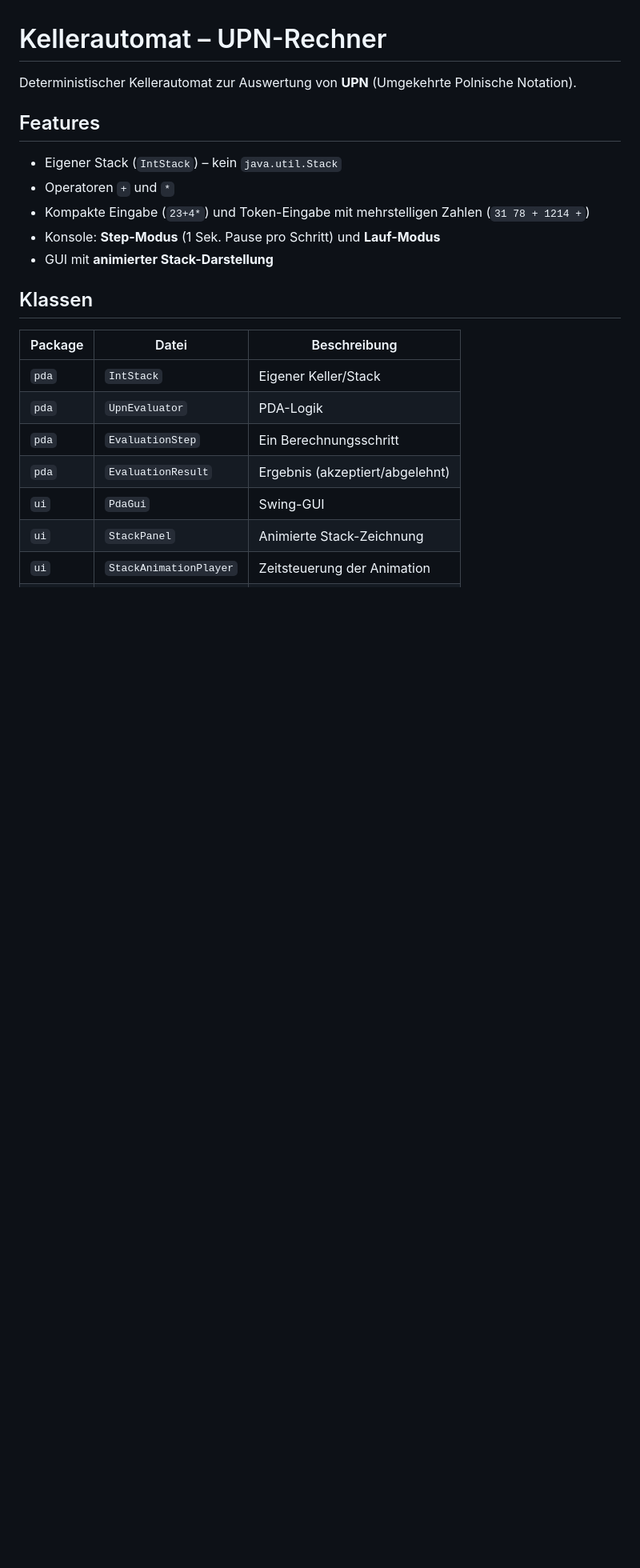
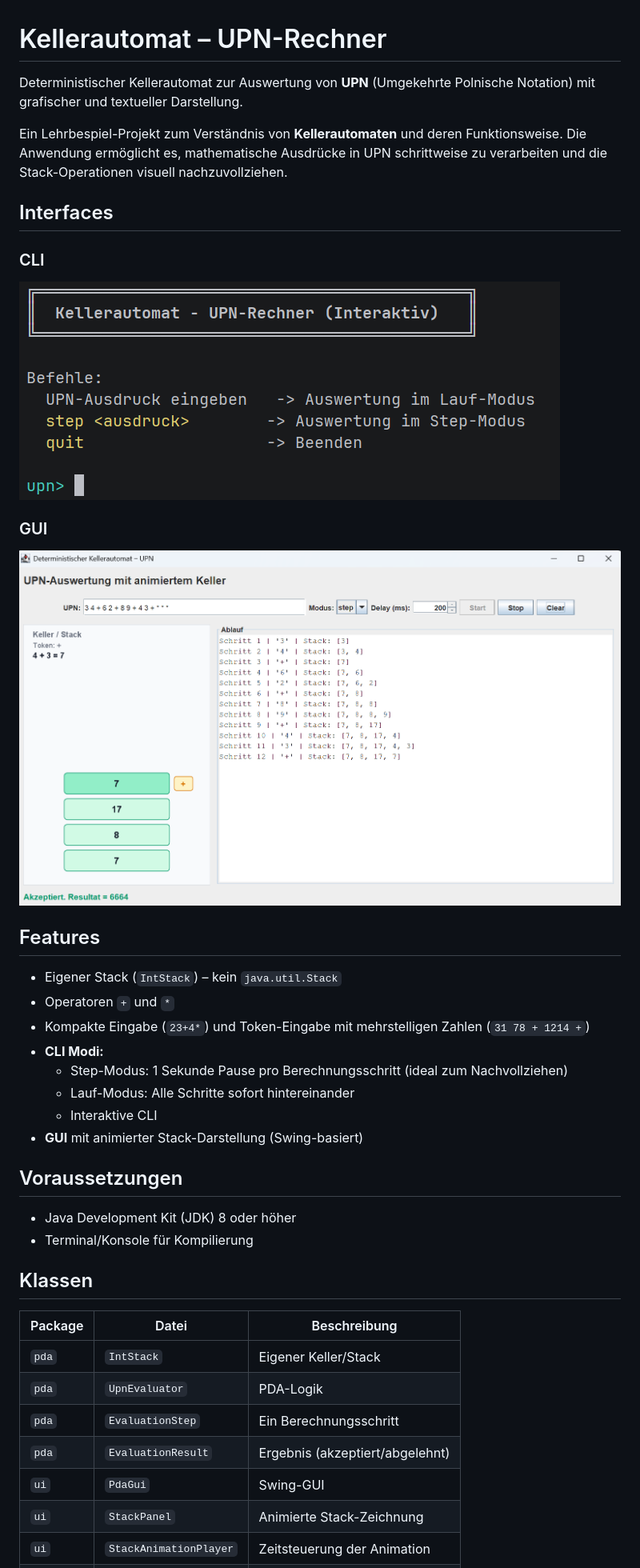
Before and after one commit to nebjor/Kellerautomat, a Markdown page: README.md, the part around one of its changes. Shown at 80% size. GitHub-like rendering; pictures changed too: img.png (added), img_1.png (added); blank space fills up the shorter version.

Commit message:
Added Interface screenshots to README.md

```diff
--- a/README.md
+++ b/README.md
@@ -1,14 +1,30 @@
 # Kellerautomat – UPN-Rechner
 
-Deterministischer Kellerautomat zur Auswertung von **UPN** (Umgekehrte Polnische Notation).
+Deterministischer Kellerautomat zur Auswertung von **UPN** (Umgekehrte Polnische Notation) mit grafischer und textueller Darstellung.
+
+Ein Lehrbespiel-Projekt zum Verständnis von **Kellerautomaten** und deren Funktionsweise. Die Anwendung ermöglicht es, mathematische Ausdrücke in UPN schrittweise zu verarbeiten und die Stack-Operationen visuell nachzuvollziehen.
+## Interfaces
+### CLI
+![img_1.png](img_1.png)
+
+### GUI
+![img.png](img.png)
 
 ## Features
 
 - Eigener Stack (`IntStack`) – kein `java.util.Stack`
 - Operatoren `+` und `*`
 - Kompakte Eingabe (`23+4*`) und Token-Eingabe mit mehrstelligen Zahlen (`31 78 + 1214 +`)
-- Konsole: **Step-Modus** (1 Sek. Pause pro Schritt) und **Lauf-Modus**
-- GUI mit **animierter Stack-Darstellung**
+- **CLI Modi:**
+  - Step-Modus: 1 Sekunde Pause pro Berechnungsschritt (ideal zum Nachvollziehen)
+  - Lauf-Modus: Alle Schritte sofort hintereinander
+  - Interaktive CLI
+- **GUI** mit animierter Stack-Darstellung (Swing-basiert)
+
+## Voraussetzungen
+
+- Java Development Kit (JDK) 8 oder höher
+- Terminal/Konsole für Kompilierung
 
 ## Klassen
 
```
Also changed, not shown: other parts of README.md (+41 -4 lines).
